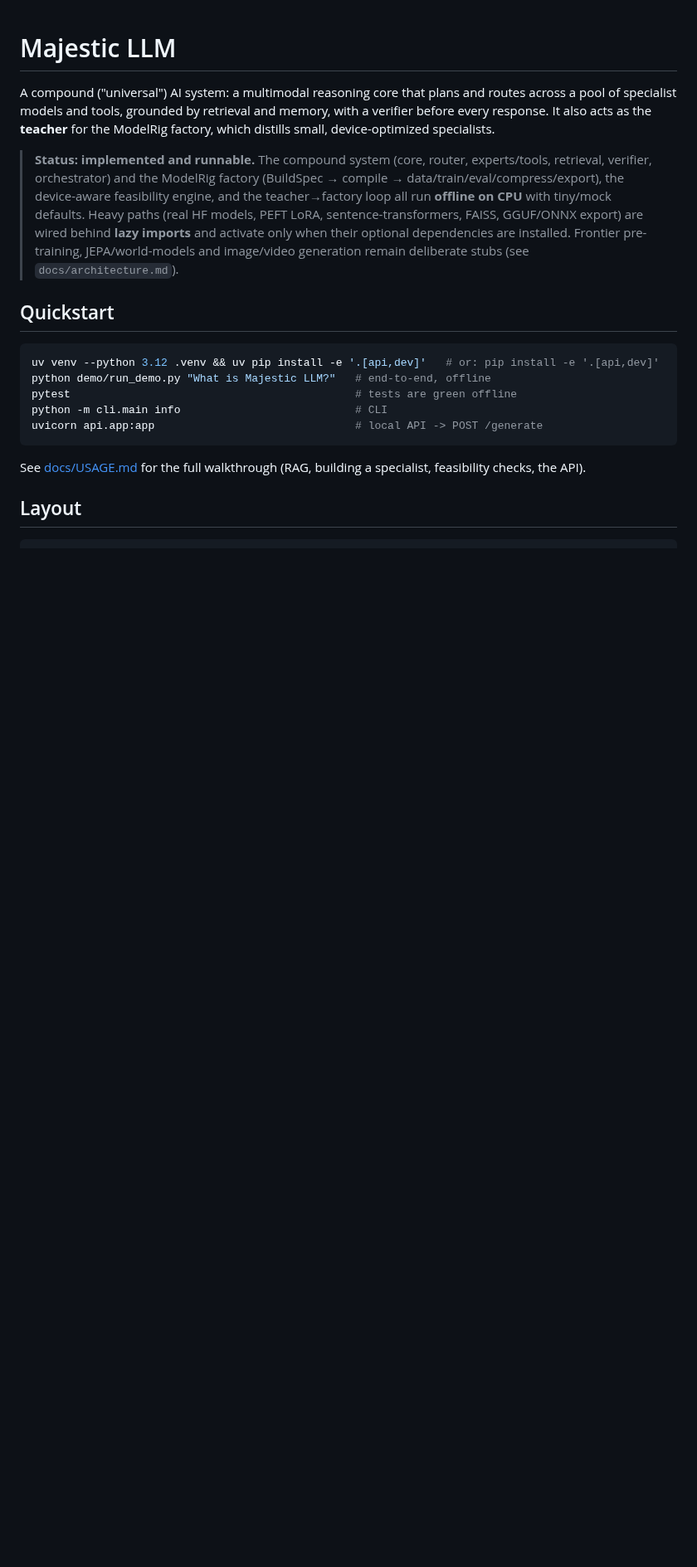
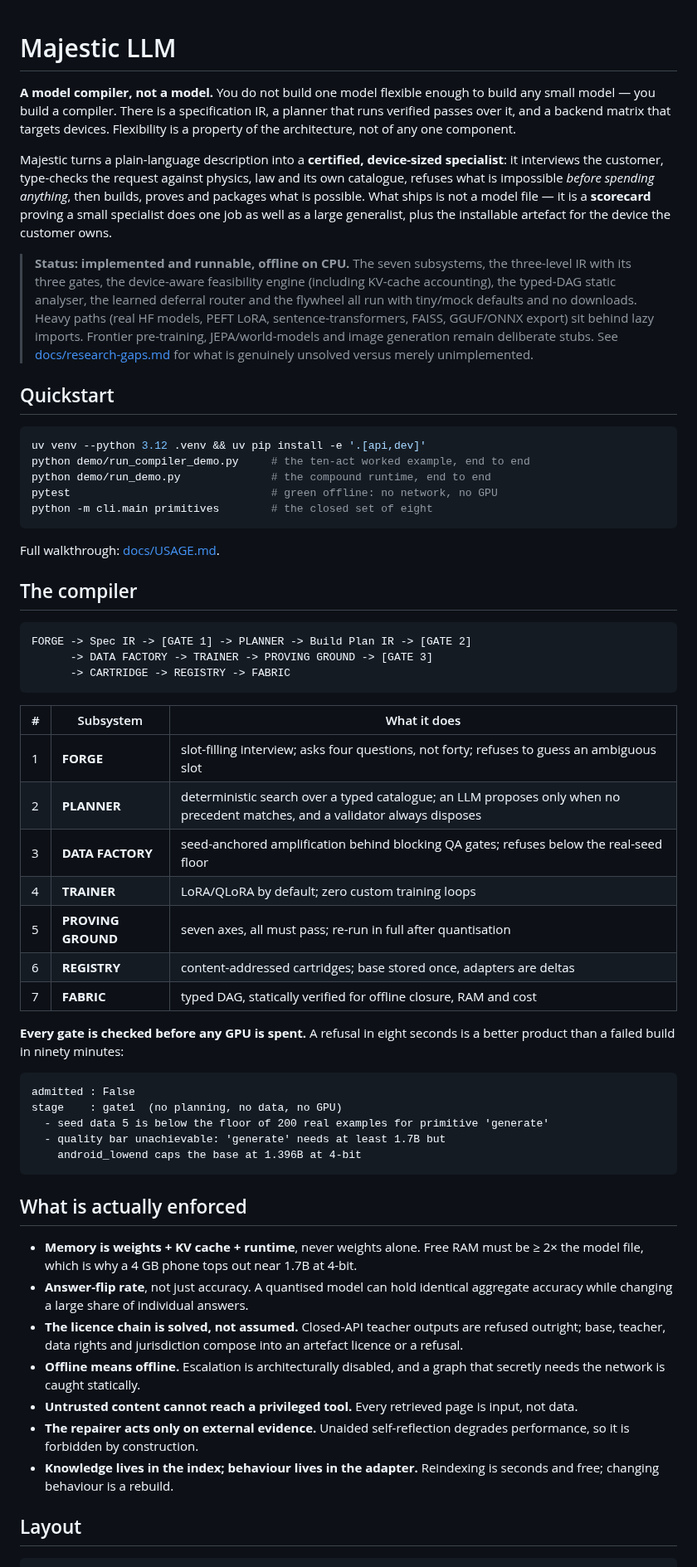
Before and after one commit to Ratnachand04/Majestic-LLM, a Markdown page: README.md, the part around one of its changes. Shown at 83% size. Drawn GitHub-style; blank space fills up the shorter version.

Commit message:
Rewrite README around the model-compiler architecture

````diff
--- a/README.md
+++ b/README.md
@@ -1,30 +1,82 @@
 # Majestic LLM
 
-A compound ("universal") AI system: a multimodal reasoning core that plans and
-routes across a pool of specialist models and tools, grounded by retrieval and
-memory, with a verifier before every response. It also acts as the **teacher**
-for the ModelRig factory, which distills small, device-optimized specialists.
+**A model compiler, not a model.** You do not build one model flexible enough to
+build any small model — you build a compiler. There is a specification IR, a
+planner that runs verified passes over it, and a backend matrix that targets
+devices. Flexibility is a property of the architecture, not of any one component.
 
-> **Status: implemented and runnable.** The compound system (core, router,
-> experts/tools, retrieval, verifier, orchestrator) and the ModelRig factory
-> (BuildSpec → compile → data/train/eval/compress/export), the device-aware
-> feasibility engine, and the teacher→factory loop all run **offline on CPU**
-> with tiny/mock defaults. Heavy paths (real HF models, PEFT LoRA,
-> sentence-transformers, FAISS, GGUF/ONNX export) are wired behind **lazy
-> imports** and activate only when their optional dependencies are installed.
-> Frontier pre-training, JEPA/world-models and image/video generation remain
-> deliberate stubs (see `docs/architecture.md`).
+Majestic turns a plain-language description into a **certified, device-sized
+specialist**: it interviews the customer, type-checks the request against
+physics, law and its own catalogue, refuses what is impossible *before spending
+anything*, then builds, proves and packages what is possible. What ships is not a
+model file — it is a **scorecard** proving a small specialist does one job as
+well as a large generalist, plus the installable artefact for the device the
+customer owns.
+
+> **Status: implemented and runnable, offline on CPU.** The seven subsystems, the
+> three-level IR with its three gates, the device-aware feasibility engine
+> (including KV-cache accounting), the typed-DAG static analyser, the learned
+> deferral router and the flywheel all run with tiny/mock defaults and no
+> downloads. Heavy paths (real HF models, PEFT LoRA, sentence-transformers,
+> FAISS, GGUF/ONNX export) sit behind lazy imports. Frontier pre-training,
+> JEPA/world-models and image generation remain deliberate stubs.
+> See [docs/research-gaps.md](docs/research-gaps.md) for what is genuinely
+> unsolved versus merely unimplemented.
 
 ## Quickstart
 ```bash
-uv venv --python 3.12 .venv && uv pip install -e '.[api,dev]'   # or: pip install -e '.[api,dev]'
-python demo/run_demo.py "What is Majestic LLM?"   # end-to-end, offline
-pytest                                            # tests are green offline
-python -m cli.main info                           # CLI
-uvicorn api.app:app                               # local API -> POST /generate
+uv venv --python 3.12 .venv && uv pip install -e '.[api,dev]'
+python demo/run_compiler_demo.py     # the ten-act worked example, end to end
+python demo/run_demo.py              # the compound runtime, end to end
+pytest                               # green offline: no network, no GPU
+python -m cli.main primitives        # the closed set of eight
 ```
-See [docs/USAGE.md](docs/USAGE.md) for the full walkthrough (RAG, building a
-specialist, feasibility checks, the API).
+Full walkthrough: [docs/USAGE.md](docs/USAGE.md).
+
+## The compiler
+```
+FORGE -> Spec IR -> [GATE 1] -> PLANNER -> Build Plan IR -> [GATE 2]
+      -> DATA FACTORY -> TRAINER -> PROVING GROUND -> [GATE 3]
+      -> CARTRIDGE -> REGISTRY -> FABRIC
+```
+
+| # | Subsystem | What it does |
+|---|---|---|
+| 1 | **FORGE** | slot-filling interview; asks four questions, not forty; refuses to guess an ambiguous slot |
+| 2 | **PLANNER** | deterministic search over a typed catalogue; an LLM proposes only when no precedent matches, and a validator always disposes |
+| 3 | **DATA FACTORY** | seed-anchored amplification behind blocking QA gates; refuses below the real-seed floor |
+| 4 | **TRAINER** | LoRA/QLoRA by default; zero custom training loops |
+| 5 | **PROVING GROUND** | seven axes, all must pass; re-run in full after quantisation |
+| 6 | **REGISTRY** | content-addressed cartridges; base stored once, adapters are deltas |
+| 7 | **FABRIC** | typed DAG, statically verified for offline closure, RAM and cost |
+
+**Every gate is checked before any GPU is spent.** A refusal in eight seconds is
+a better product than a failed build in ninety minutes:
+
+```
+admitted : False
+stage    : gate1  (no planning, no data, no GPU)
+  - seed data 5 is below the floor of 200 real examples for primitive 'generate'
+  - quality bar unachievable: 'generate' needs at least 1.7B but
+    android_lowend caps the base at 1.396B at 4-bit
+```
+
+## What is actually enforced
+- **Memory is weights + KV cache + runtime**, never weights alone. Free RAM must
+  be ≥ 2× the model file, which is why a 4 GB phone tops out near 1.7B at 4-bit.
+- **Answer-flip rate**, not just accuracy. A quantised model can hold identical
+  aggregate accuracy while changing a large share of individual answers.
+- **The licence chain is solved, not assumed.** Closed-API teacher outputs are
+  refused outright; base, teacher, data rights and jurisdiction compose into an
+  artefact licence or a refusal.
+- **Offline means offline.** Escalation is architecturally disabled, and a graph
+  that secretly needs the network is caught statically.
+- **Untrusted content cannot reach a privileged tool.** Every retrieved page is
+  input, not data.
+- **The repairer acts only on external evidence.** Unaided self-reflection
+  degrades performance, so it is forbidden by construction.
+- **Knowledge lives in the index; behaviour lives in the adapter.** Reindexing is
+  seconds and free; changing behaviour is a rebuild.
 
 ## Layout
 ```
````
Also changed, not shown: other parts of README.md (+28 -35 lines).
